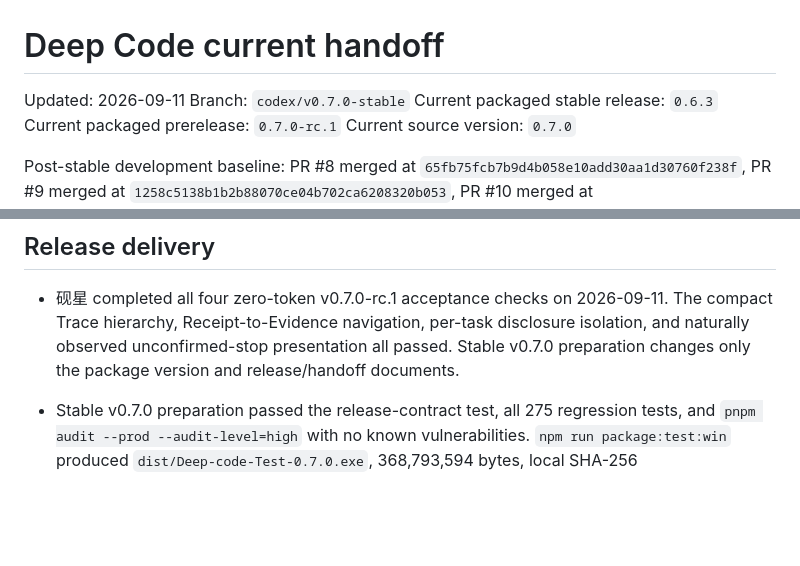
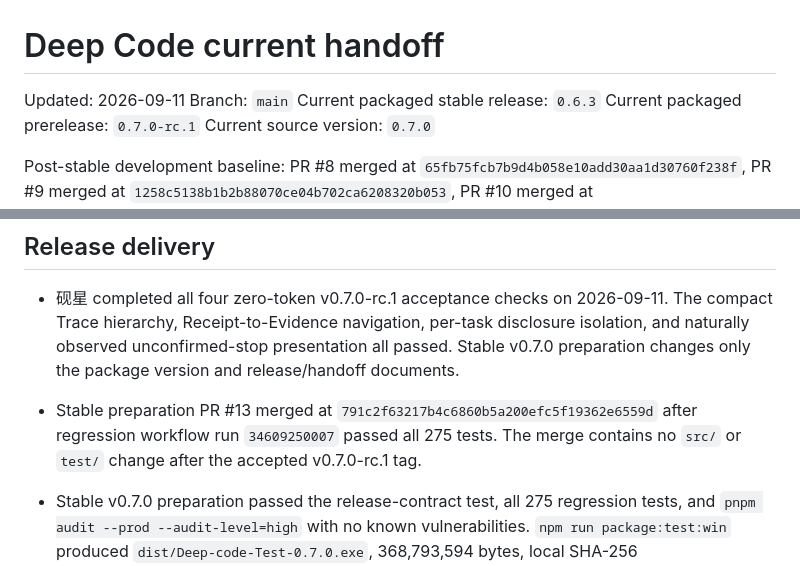
Before and after one commit to zhao-cai-lihua/Deep-code, a Markdown page: docs/HANDOFF_CURRENT.md, 2 parts joined by grey strips. Drawn GitHub-style; blank space fills up the shorter version.

Commit message:
docs: record v0.7.0 merge

```diff
--- a/docs/HANDOFF_CURRENT.md
+++ b/docs/HANDOFF_CURRENT.md
@@ -1,7 +1,7 @@
 # Deep Code current handoff
 
 Updated: 2026-09-11
-Branch: `codex/v0.7.0-stable`
+Branch: `main`
 Current packaged stable release: `0.6.3`
 Current packaged prerelease: `0.7.0-rc.1`
 Current source version: `0.7.0`
@@ -15,6 +15,7 @@ PR #11 closed the fixed-point `v0.6.3...main` Standards/Spec review findings wit
 ## Release delivery
 
 - 砚星 completed all four zero-token v0.7.0-rc.1 acceptance checks on 2026-09-11. The compact Trace hierarchy, Receipt-to-Evidence navigation, per-task disclosure isolation, and naturally observed unconfirmed-stop presentation all passed. Stable v0.7.0 preparation changes only the package version and release/handoff documents.
+- Stable preparation PR #13 merged at `791c2f63217b4c6860b5a200efc5f19362e6559d` after regression workflow run `34609250007` passed all 275 tests. The merge contains no `src/` or `test/` change after the accepted v0.7.0-rc.1 tag.
 - Stable v0.7.0 preparation passed the release-contract test, all 275 regression tests, and `pnpm audit --prod --audit-level=high` with no known vulnerabilities. `npm run package:test:win` produced `dist/Deep-code-Test-0.7.0.exe`, 368,793,594 bytes, local SHA-256 `06d7a030be9ac3cc4ac5a1441c9b38c1166eb1d40d949454cb106caea0164c86`. The official tag release must rebuild compressed installer and portable assets from the merged preparation commit.
 - v0.7.0-rc.1 promotes the merged Evidence Gate presentation milestone to a prerelease for bounded, zero-token manual acceptance: https://github.com/zhao-cai-lihua/Deep-code/releases/tag/v0.7.0-rc.1. PR #12 merged at `901563870722e323bac14221d27f05be74584acf`; PR regression run `34572725323`, main regression run `34572856103`, and Windows release run `34572876143` all passed 275 tests. It is not stable until the four UI checks in `docs/releases/v0.7.0-rc.1.md` pass.
 - `Deep.code.0.7.0-rc.1.exe`: 100,567,775 bytes; GitHub SHA-256 `68809b199a32251d9a7b829ebff3afa25380b8dd5da2d7fde8939d45e276d9a8`.
```
